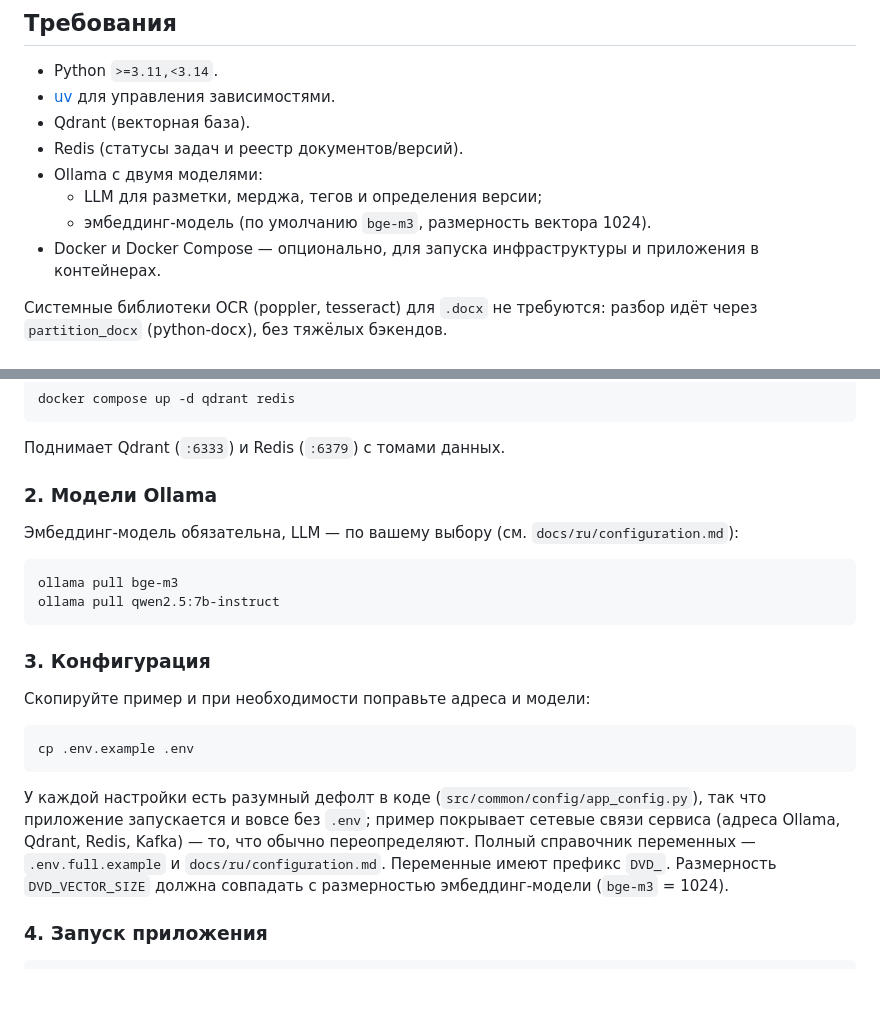
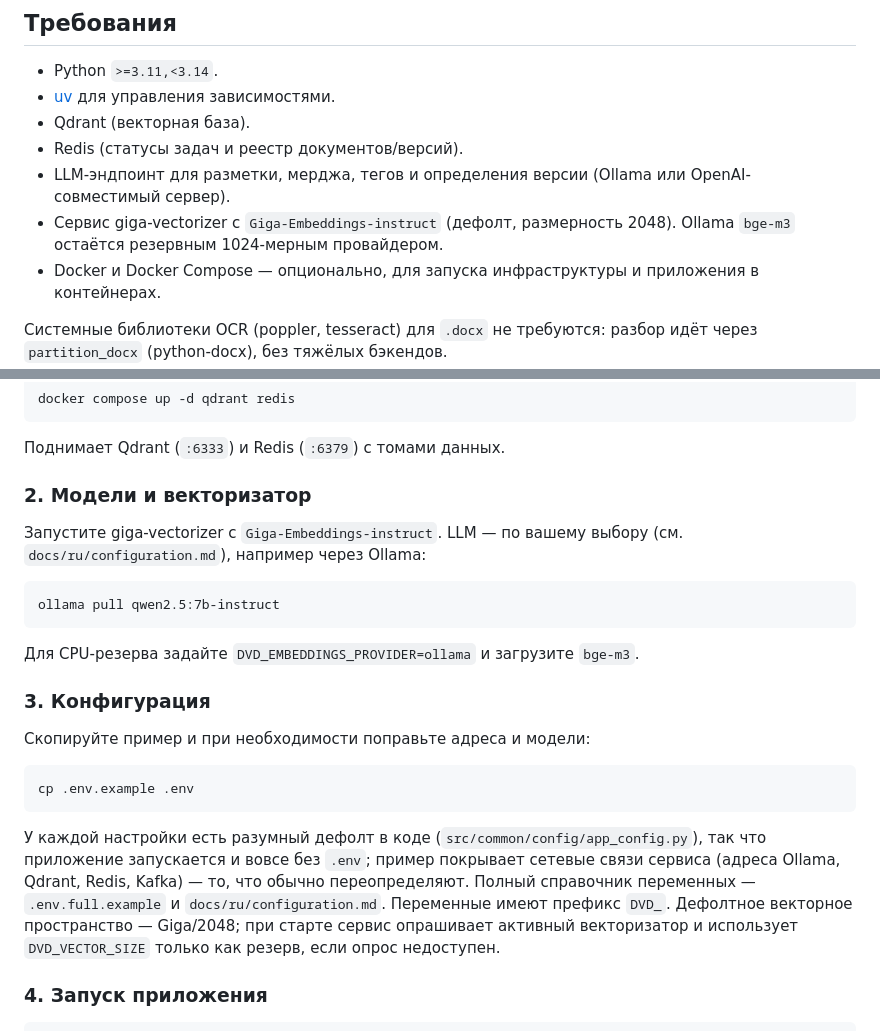
Before and after one commit to IDUclub/IDU_DVD, a Markdown page: README-ru.md, 2 parts joined by grey strips. Rendered like a GitHub page; blank space fills up the shorter version.

Commit message:
docs: align embedding defaults with Giga 2048

````diff
--- a/README-ru.md
+++ b/README-ru.md
@@ -54,9 +54,10 @@
 - [uv](https://docs.astral.sh/uv/) для управления зависимостями.
 - Qdrant (векторная база).
 - Redis (статусы задач и реестр документов/версий).
-- Ollama с двумя моделями:
-  - LLM для разметки, мерджа, тегов и определения версии;
-  - эмбеддинг-модель (по умолчанию `bge-m3`, размерность вектора 1024).
+- LLM-эндпоинт для разметки, мерджа, тегов и определения версии (Ollama или
+  OpenAI-совместимый сервер).
+- Сервис giga-vectorizer с `Giga-Embeddings-instruct` (дефолт, размерность 2048).
+  Ollama `bge-m3` остаётся резервным 1024-мерным провайдером.
 - Docker и Docker Compose — опционально, для запуска инфраструктуры и приложения в контейнерах.
 
 Системные библиотеки OCR (poppler, tesseract) для `.docx` не требуются: разбор идёт через
@@ -72,14 +73,16 @@ docker compose up -d qdrant redis
 
 Поднимает Qdrant (`:6333`) и Redis (`:6379`) с томами данных.
 
-### 2. Модели Ollama
+### 2. Модели и векторизатор
 
-Эмбеддинг-модель обязательна, LLM — по вашему выбору (см. `docs/ru/configuration.md`):
+Запустите giga-vectorizer с `Giga-Embeddings-instruct`. LLM — по вашему выбору
+(см. `docs/ru/configuration.md`), например через Ollama:
 
 ```
-ollama pull bge-m3
 ollama pull qwen2.5:7b-instruct
 ```
+
+Для CPU-резерва задайте `DVD_EMBEDDINGS_PROVIDER=ollama` и загрузите `bge-m3`.
 
 ### 3. Конфигурация
 
@@ -92,8 +95,9 @@ cp .env.example .env
 У каждой настройки есть разумный дефолт в коде (`src/common/config/app_config.py`), так что
 приложение запускается и вовсе без `.env`; пример покрывает сетевые связи сервиса (адреса
 Ollama, Qdrant, Redis, Kafka) — то, что обычно переопределяют. Полный справочник переменных — `.env.full.example` и `docs/ru/configuration.md`.
-Переменные имеют префикс `DVD_`. Размерность `DVD_VECTOR_SIZE` должна совпадать с размерностью
-эмбеддинг-модели (`bge-m3` = 1024).
+Переменные имеют префикс `DVD_`. Дефолтное векторное пространство — Giga/2048; при старте сервис
+опрашивает активный векторизатор и использует `DVD_VECTOR_SIZE` только как резерв, если опрос
+недоступен.
 
 ### 4. Запуск приложения
 
````
Also changed, not shown: README.md (+11 -7 lines).
